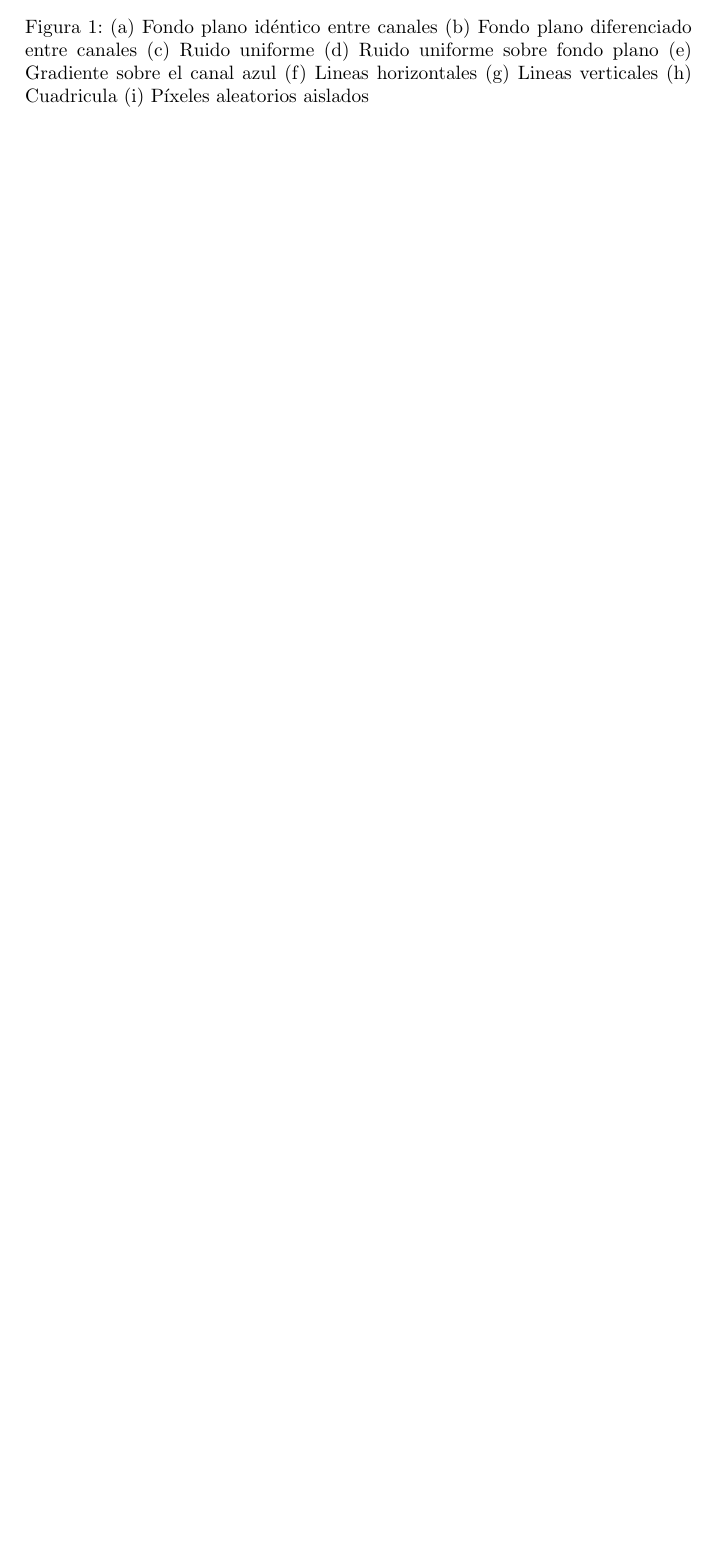
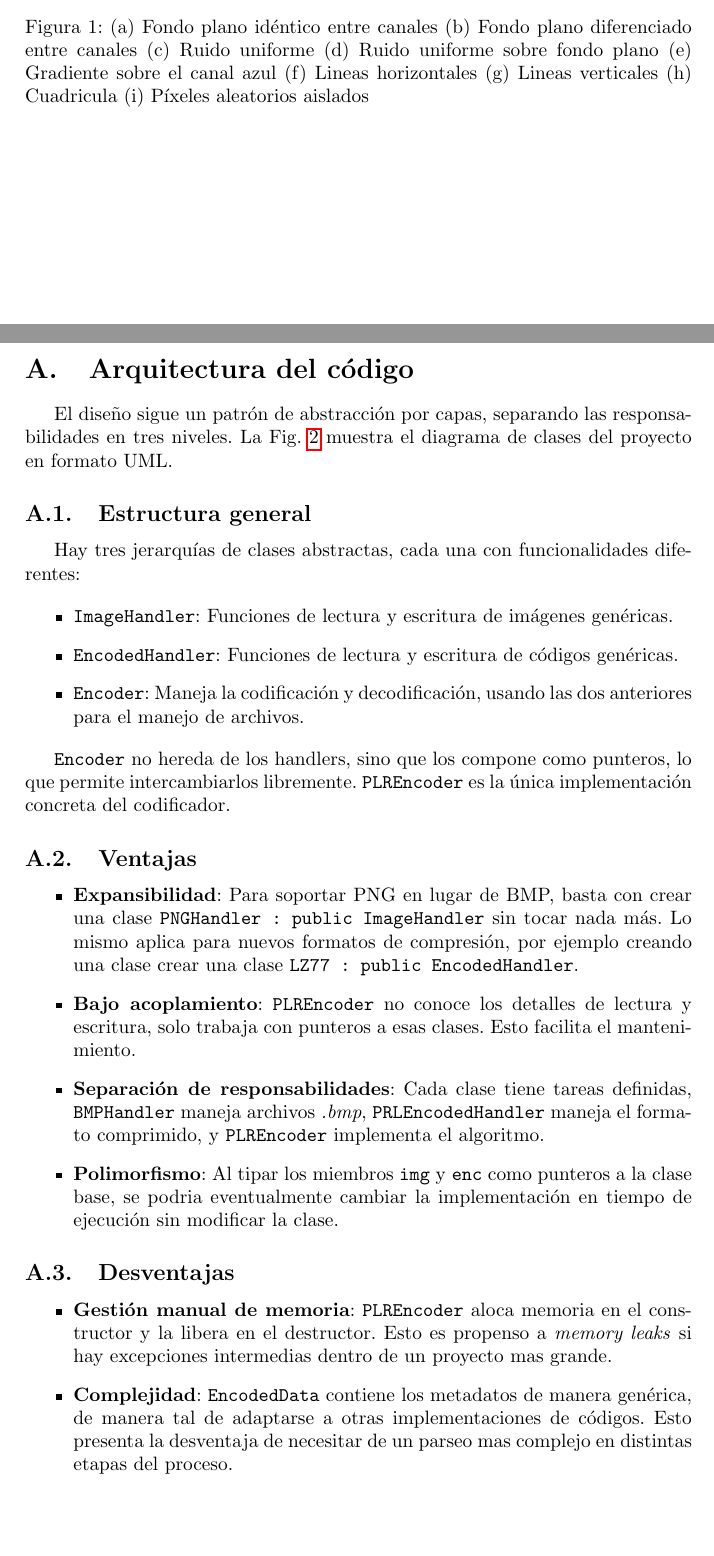
Before and after one commit to enmariotti/rle-2026-enmariotti, a LaTeX paper (informe/informe.tex): part of page 8 of 9 before the commit and two parts of pages 8 and 9 of 11 after it, the two joined at a grey line, cut so that both start at the same text, the shorter picture padded with empty space. The pictures show the PDF file informe/informe.pdf that the author committed with the source; the source files are stored in an older character set and shown here as Unicode.

Commit message:
Agregar apendice al informe

```diff
--- a/informe/informe.tex
+++ b/informe/informe.tex
@@ -369,3 +369,38 @@ Como trabajo futuro, la incorporación de partición por bloques permitiría aum
 
 \end{description}
 
+\appendix
+\section{Arquitectura del código}
+
+El diseño sigue un patrón de abstracción por capas, separando las responsabilidades en tres niveles. La Fig. \ref{fig:uml} muestra el diagrama de clases del proyecto en formato UML.
+
+\subsection{Estructura general}
+
+Hay tres jerarquías de clases abstractas, cada una con funcionalidades diferentes:
+
+\begin{itemize}
+    \item \texttt{ImageHandler}: Funciones de lectura y escritura de imágenes genéricas.
+    \item \texttt{EncodedHandler}: Funciones de lectura y escritura de códigos genéricas.
+    \item \texttt{Encoder}: Maneja la codificación y decodificación, usando las dos anteriores para el manejo de archivos.
+\end{itemize}
+
+\texttt{Encoder} no hereda de los handlers, sino que los compone como punteros, lo que permite intercambiarlos libremente. \texttt{PLREncoder} es la única implementación concreta del codificador.
+
+\subsection{Ventajas}
+\begin{itemize}
+    \item \textbf{Expansibilidad}: Para soportar PNG en lugar de BMP, basta con crear una clase \texttt{PNGHandler : public ImageHandler} sin tocar nada más. Lo mismo aplica para nuevos formatos de compresión, por ejemplo creando una clase crear una clase \texttt{LZ77 : public EncodedHandler}.
+    \item \textbf{Bajo acoplamiento}: \texttt{PLREncoder} no conoce los detalles de lectura y escritura, solo trabaja con punteros a esas clases. Esto facilita el mantenimiento.
+    \item \textbf{Separación de responsabilidades}: Cada clase tiene tareas definidas, \texttt{BMPHandler} maneja archivos \textit{.bmp}, \texttt{PRLEncodedHandler} maneja el formato comprimido, y \texttt{PLREncoder} implementa el algoritmo.
+
+	\item \textbf{Polimorfismo}: Al tipar los miembros \texttt{img} y \texttt{enc} como punteros a la clase base, se podria eventualmente cambiar la implementación en tiempo de ejecución sin modificar la clase.
+\end{itemize}
+
+\subsection{Desventajas}
+
+\begin{itemize}
+    \item \textbf{Gestión manual de memoria}: \texttt{PLREncoder} aloca memoria en el constructor y la libera en el destructor. Esto es propenso a \textit{memory leaks} si hay excepciones intermedias dentro de un proyecto mas grande.
+    \item \textbf{Complejidad}: \texttt{EncodedData} contiene los metadatos de manera genérica, de manera tal de adaptarse a otras implementaciones de códigos. Esto presenta la desventaja de necesitar de un parseo mas complejo en distintas etapas del proceso.
+\end{itemize}
+
+\begin{figure}[H]
+	\hspace{1 cm}
```
Also changed, not shown: informe/informe.pdf, informe/informe.tex (7 more changed lines), 1 other file.
